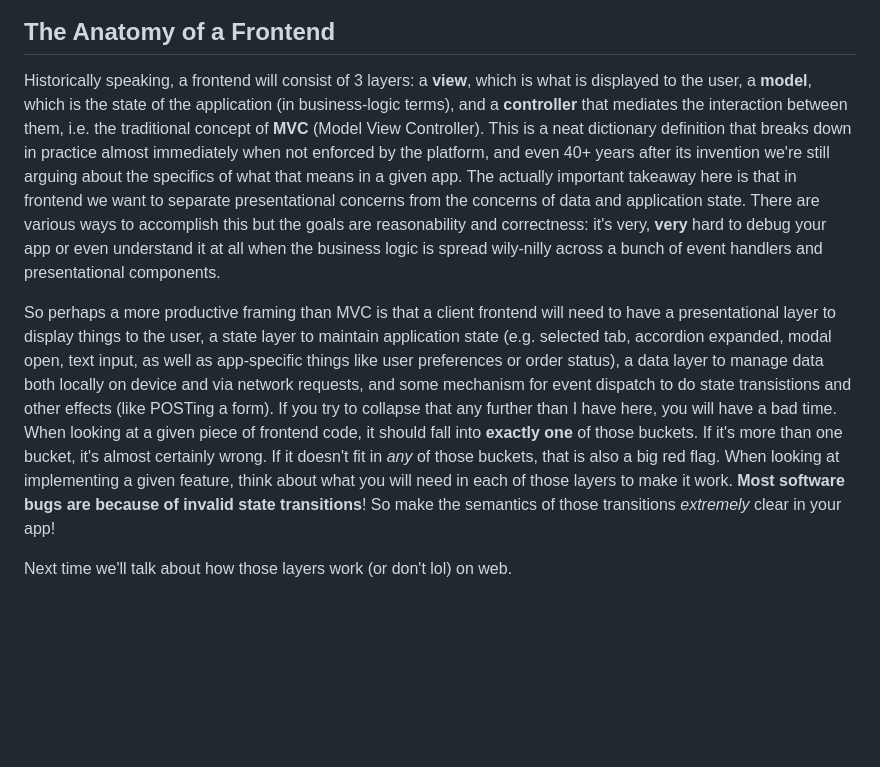
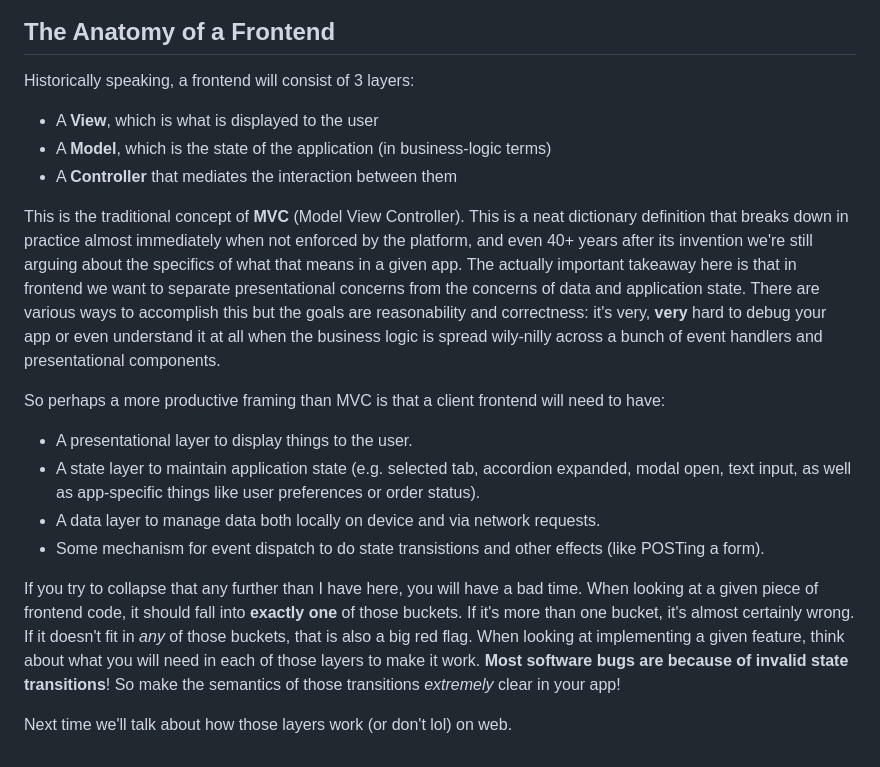
Before and after one commit to jared-smith-kr/fe-for-be-lectures, a Markdown page: lectures/1-intro.md, the part around the change. Drawn GitHub-style; blank space fills up the shorter version.

Commit message:
Improve MVC explanation formatting

```diff
--- a/lectures/1-intro.md
+++ b/lectures/1-intro.md
@@ -29,8 +29,21 @@ users. When we get it wrong we get this:
 
 ## The Anatomy of a Frontend
 
-Historically speaking, a frontend will consist of 3 layers: a **view**, which is what is displayed to the user, a **model**, which is the state of the application (in business-logic terms), and a **controller** that mediates the interaction between them, i.e. the traditional concept of **MVC** (Model View Controller). This is a neat dictionary definition that breaks down in practice almost immediately when not enforced by the platform, and even 40+ years after its invention we're still arguing about the specifics of what that means in a given app. The actually important takeaway here is that in frontend we want to separate presentational concerns from the concerns of data and application state. There are various ways to accomplish this but the goals are reasonability and correctness: it's very, **very** hard to debug your app or even understand it at all when the business logic is spread wily-nilly across a bunch of event handlers and presentational components.
+Historically speaking, a frontend will consist of 3 layers:
 
-So perhaps a more productive framing than MVC is that a client frontend will need to have a presentational layer to display things to the user, a state layer to maintain application state (e.g. selected tab, accordion expanded, modal open, text input, as well as app-specific things like user preferences or order status), a data layer to manage data both locally on device and via network requests, and some mechanism for event dispatch to do state transistions and other effects (like POSTing a form). If you try to collapse that any further than I have here, you will have a bad time. When looking at a given piece of frontend code, it should fall into **exactly one** of those buckets. If it's more than one bucket, it's almost certainly wrong. If it doesn't fit in _any_ of those buckets, that is also a big red flag. When looking at implementing a given feature, think about what you will need in each of those layers to make it work. **Most software bugs are because of invalid state transitions**! So make the semantics of those transitions _extremely_ clear in your app!
+- A **View**, which is what is displayed to the user
+- A **Model**, which is the state of the application (in business-logic terms)
+- A **Controller** that mediates the interaction between them
+
+This is the traditional concept of **MVC** (Model View Controller). This is a neat dictionary definition that breaks down in practice almost immediately when not enforced by the platform, and even 40+ years after its invention we're still arguing about the specifics of what that means in a given app. The actually important takeaway here is that in frontend we want to separate presentational concerns from the concerns of data and application state. There are various ways to accomplish this but the goals are reasonability and correctness: it's very, **very** hard to debug your app or even understand it at all when the business logic is spread wily-nilly across a bunch of event handlers and presentational components.
+
+So perhaps a more productive framing than MVC is that a client frontend will need to have:
+
+- A presentational layer to display things to the user.
+- A state layer to maintain application state (e.g. selected tab, accordion expanded, modal open, text input, as well as app-specific things like user preferences or order status).
+- A data layer to manage data both locally on device and via network requests.
+- Some mechanism for event dispatch to do state transistions and other effects (like POSTing a form).
+
+If you try to collapse that any further than I have here, you will have a bad time. When looking at a given piece of frontend code, it should fall into **exactly one** of those buckets. If it's more than one bucket, it's almost certainly wrong. If it doesn't fit in _any_ of those buckets, that is also a big red flag. When looking at implementing a given feature, think about what you will need in each of those layers to make it work. **Most software bugs are because of invalid state transitions**! So make the semantics of those transitions _extremely_ clear in your app!
 
 Next time we'll talk about how those layers work (or don't lol) on web.
```
